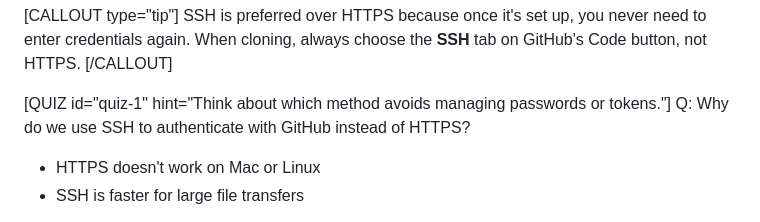
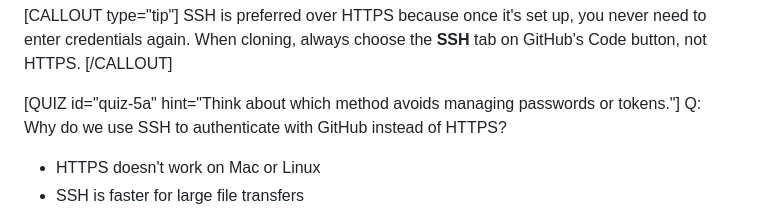
Before and after one commit to HMC-Open-Source/getting-started, a Markdown page: sections/05-setup.md, the part around the change. Drawn GitHub-style.

```diff
--- a/sections/05-setup.md
+++ b/sections/05-setup.md
@@ -54,7 +54,7 @@ SSH is preferred over HTTPS because once it's set up, you never need to enter cr
 again. When cloning, always choose the **SSH** tab on GitHub's Code button, not HTTPS.
 [/CALLOUT]
 
-[QUIZ id="quiz-1" hint="Think about which method avoids managing passwords or tokens."]
+[QUIZ id="quiz-5a" hint="Think about which method avoids managing passwords or tokens."]
 Q: Why do we use SSH to authenticate with GitHub instead of HTTPS?
 - HTTPS doesn't work on Mac or Linux
 - SSH is faster for large file transfers
```
Also changed, not shown: sections/06-init.md (+49 -13 lines), images/switch.png (added), 2 other files.
